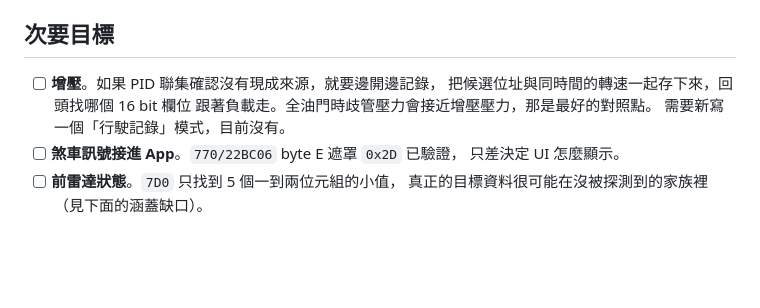
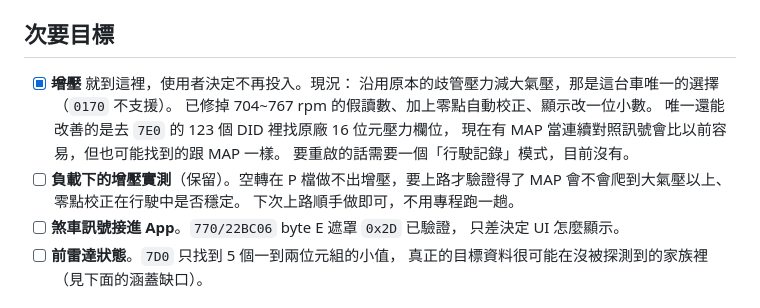
Before and after one commit to binomial0418/NX4Board, a Markdown page: obdlab/TODO.md, the part around the change. GitHub-like rendering; blank space fills up the shorter version.

Commit message:
docs(obdlab): 增壓告一段落，改列為下次上路順手驗證
沿用歧管壓力減大氣壓，那是這台車唯一的選擇。已修掉 704~767 rpm 的假讀數、
加上零點自動校正、顯示改一位小數。再往上只剩去 7E0 找原廠 16 位元壓力欄位，
回報不確定，使用者決定不再投入。

Co-Authored-By: Claude Opus 5 <noreply@anthropic.com>

```diff
--- a/obdlab/TODO.md
+++ b/obdlab/TODO.md
@@ -66,10 +66,15 @@
 
 ## 次要目標
 
-- [ ] **增壓**。如果 PID 聯集確認沒有現成來源，就要邊開邊記錄，
-      把候選位址與同時間的轉速一起存下來，回頭找哪個 16 bit 欄位
-      跟著負載走。全油門時歧管壓力會接近增壓壓力，那是最好的對照點。
-      需要新寫一個「行駛記錄」模式，目前沒有。
+- [x] ~~**增壓**~~ 就到這裡，使用者決定不再投入。現況：
+      沿用原本的歧管壓力減大氣壓，那是這台車唯一的選擇（`0170` 不支援）。
+      已修掉 704~767 rpm 的假讀數、加上零點自動校正、顯示改一位小數。
+      唯一還能改善的是去 `7E0` 的 123 個 DID 裡找原廠 16 位元壓力欄位，
+      現在有 MAP 當連續對照訊號會比以前容易，但也可能找到的跟 MAP 一樣。
+      要重啟的話需要一個「行駛記錄」模式，目前沒有。
+- [ ] **負載下的增壓實測**（保留）。空轉在 P 檔做不出增壓，要上路才驗證得了
+      MAP 會不會爬到大氣壓以上、零點校正在行駛中是否穩定。
+      下次上路順手做即可，不用專程跑一趟。
 - [ ] **煞車訊號接進 App**。`770/22BC06` byte E 遮罩 `0x2D` 已驗證，
       只差決定 UI 怎麼顯示。
 - [ ] **前雷達狀態**。`7D0` 只找到 5 個一到兩位元組的小值，
```
